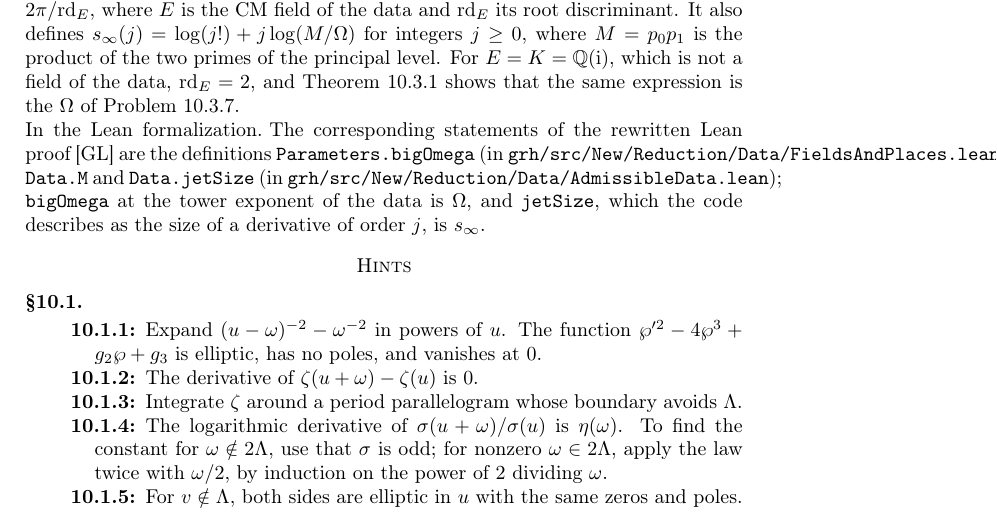
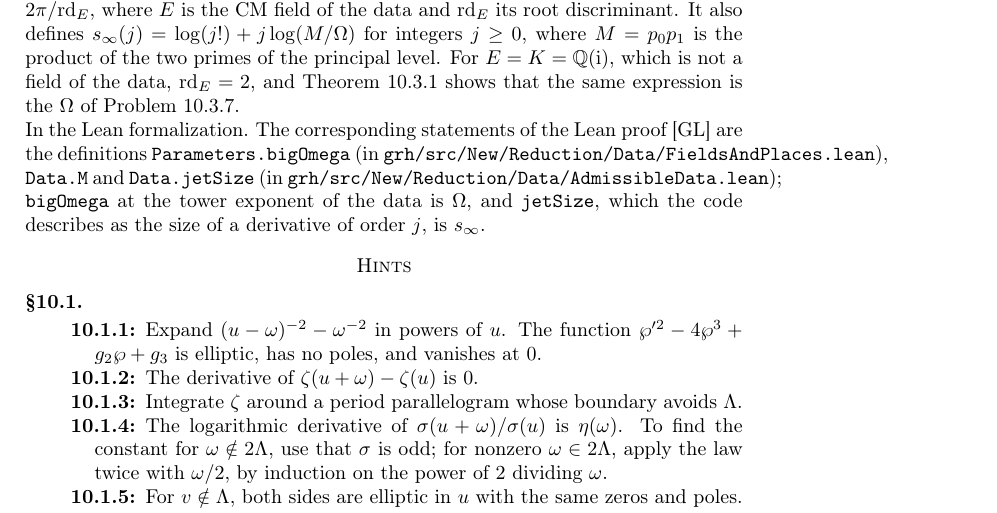
Before and after one commit to ultronozm/grh-workbook, a LaTeX paper (20261124T223000--elliptic-curves-for-the-proof__workbook.tex): part of page 4 of 5, cut so that both start at the same text. Compiled offline with pdfLaTeX.

Commit message:
Wording: 'the proof' (Ch. Complex tori, theta functions and periods)

```diff
--- a/20261124T223000--elliptic-curves-for-the-proof__workbook.tex
+++ b/20261124T223000--elliptic-curves-for-the-proof__workbook.tex
@@ -230,7 +230,7 @@ Chowla and Selberg found the general form \cite{CS}.  Chapter~\ref{kl-chap} prov
 For an imaginary quadratic field \(K\) with quadratic character \(\chi_K\), Chapter~\ref{kl-chap} relates \(L'(1,\chi_K)/L(1,\chi_K)\) to the period product \(\Omega_K\), and Theorem~\ref{thm:LL} is its value for \(K = \Q(\ii)\).  Chapter~\ref{da-chap} defines the period constant \(\Omega = \exp\!\left(\gamma - \operatorname{Re}\!\left(\frac{L'(1,\chi_K)}{L(1,\chi_K)}\right)\right)\cdot 2\pi/\mathrm{rd}_E\), where \(E\) is the CM field of the data and \(\mathrm{rd}_E\) its root discriminant.  It also defines \(s_\infty(j) = \log(j!) + j\log(M/\Omega)\) for integers \(j \ge 0\), where \(M = p_0p_1\) is the product of the two primes of the principal level.  For \(E = K = \Q(\ii)\), which is not a field of the data, \(\mathrm{rd}_E = 2\), and Theorem~\ref{thm:LL} shows that the same expression is the \(\Omega\) of Problem~\ref{pr:Omega}.
 
 \paragraph{In the Lean formalization.}
-The corresponding statements of the rewritten Lean proof \cite{GL} are the definitions \texttt{Parameters.bigOmega} (in \texttt{grh/src/New/Reduction/Data/FieldsAndPlaces.lean}), \texttt{Data.M} and \texttt{Data.jetSize} (in \texttt{grh/src/New/Reduction/Data/AdmissibleData.lean}); \texttt{bigOmega} at the tower exponent of the data is \(\Omega\), and \texttt{jetSize}, which the code describes as the size of a derivative of order \(j\), is \(s_\infty\).
+The corresponding statements of the Lean proof \cite{GL} are the definitions \texttt{Parameters.bigOmega} (in \texttt{grh/src/New/Reduction/Data/FieldsAndPlaces.lean}), \texttt{Data.M} and \texttt{Data.jetSize} (in \texttt{grh/src/New/Reduction/Data/AdmissibleData.lean}); \texttt{bigOmega} at the tower exponent of the data is \(\Omega\), and \texttt{jetSize}, which the code describes as the size of a derivative of order \(j\), is \(s_\infty\).
 
 \section*{Hints}
 
```
